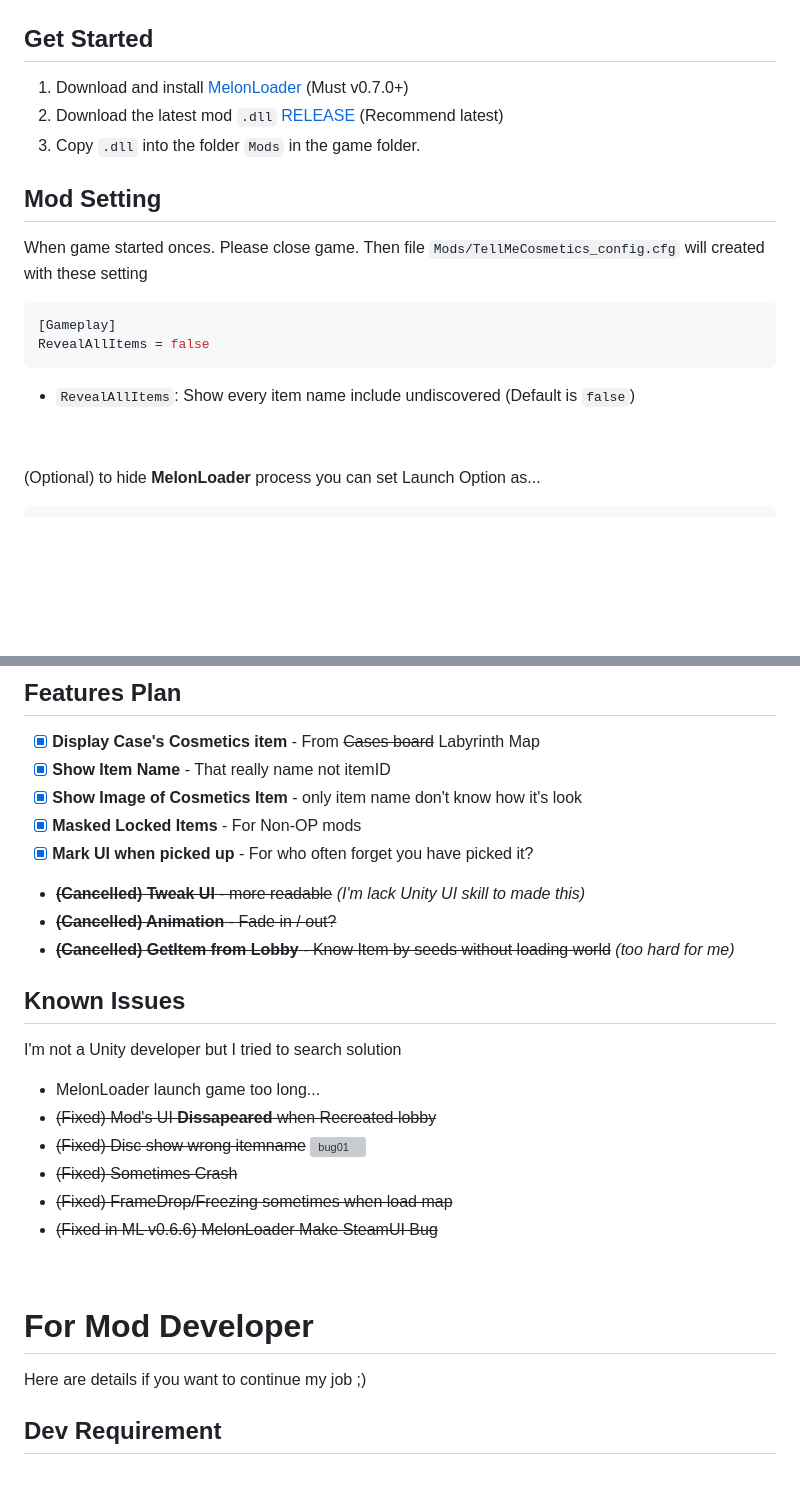
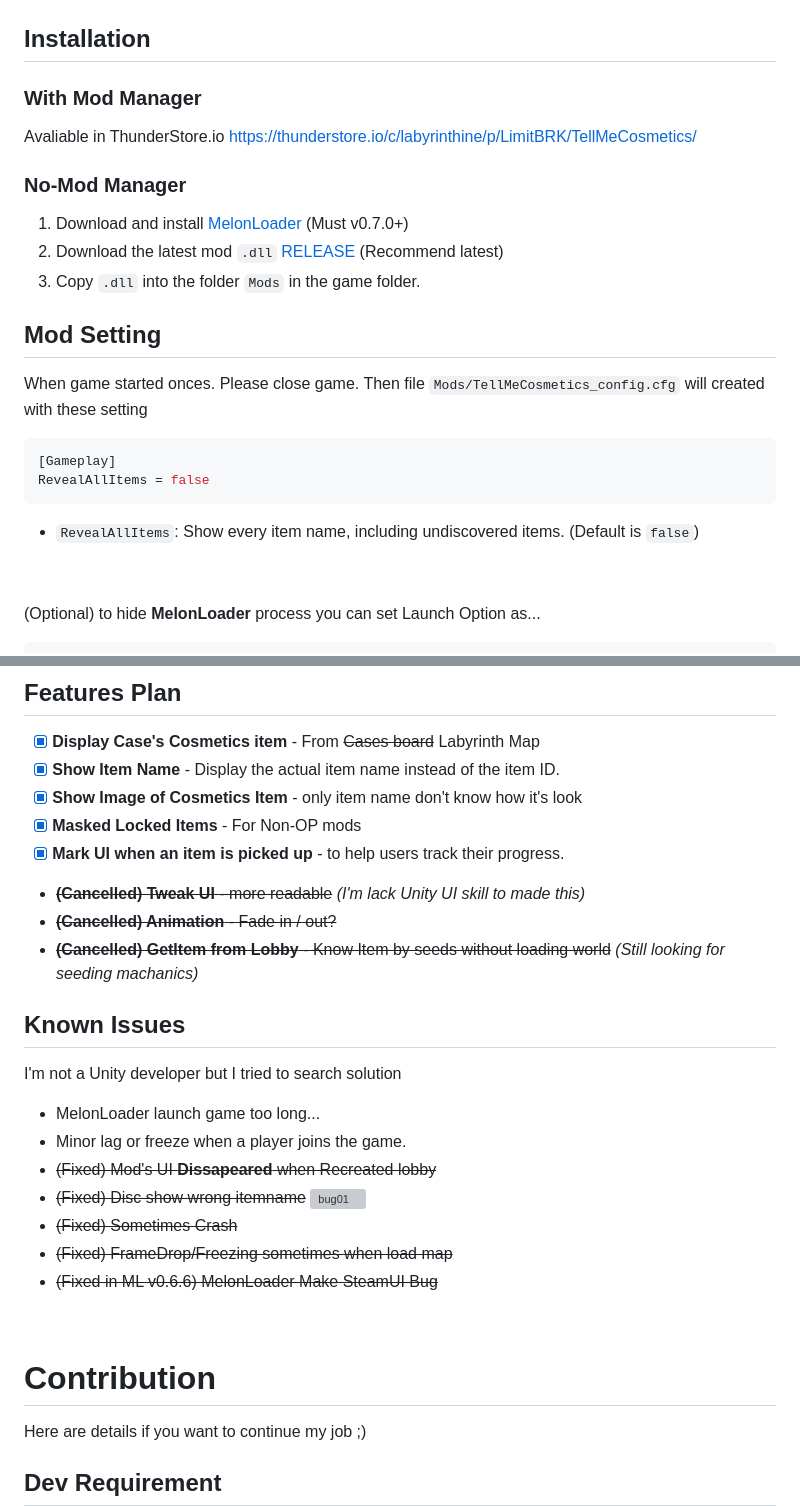
Before and after one commit to limitbrk/Labyrinthine-TellMeCosmetics, a Markdown page: Readme.md, 2 parts joined by grey strips. Rendered like a GitHub page; blank space fills up the shorter version; grey boxes are pictures that could not be loaded.

Commit message:
feat: Support ThunderStore

````diff
--- a/Readme.md
+++ b/Readme.md
@@ -10,7 +10,10 @@
 ![mod example](docs/Mod_Example4_Pickup_Item.png)
 
 
-## Get Started
+## Installation
+### With Mod Manager
+Avaliable in ThunderStore.io https://thunderstore.io/c/labyrinthine/p/LimitBRK/TellMeCosmetics/
+### No-Mod Manager
 1. Download and install [MelonLoader](https://melonwiki.xyz) (Must v0.7.0+)
 2. Download the latest mod `.dll` [RELEASE](https://github.com/limitbrk/Labyrinthine-TellMeCosmetics/releases/latest) (Recommend latest)
 3. Copy `.dll` into the folder `Mods` in the game folder.
@@ -22,7 +25,7 @@ When game started onces. Please close game. Then file `Mods/TellMeCosmetics_conf
 [Gameplay]
 RevealAllItems = false
 ```
-- `RevealAllItems`: Show every item name include undiscovered (Default is `false`)
+- `RevealAllItems`: Show every item name, including undiscovered items. (Default is `false`)
 
 &nbsp;
 
@@ -39,17 +42,18 @@ RevealAllItems = false
 
 ## Features Plan
 - [x] **Display Case's Cosmetics item** - From ~~Cases board~~ Labyrinth Map
-- [x] **Show Item Name** - That really name not itemID
+- [x] **Show Item Name** - Display the actual item name instead of the item ID.
 - [x] **Show Image of Cosmetics Item** - only item name don't know how it's look
 - [X] **Masked Locked Items** - For Non-OP mods
-- [X] **Mark UI when picked up** - For who often forget you have picked it?
+- [X] **Mark UI when an item is picked up** -  to help users track their progress.
 - ~~**(Cancelled) Tweak UI** - more readable~~ _(I'm lack Unity UI skill to made this)_
 - ~~**(Cancelled) Animation** - Fade in / out?~~
-- ~~**(Cancelled) GetItem from Lobby** - Know Item by seeds without loading world~~ _(too hard for me)_
+- ~~**(Cancelled) GetItem from Lobby** - Know Item by seeds without loading world~~ _(Still looking for seeding machanics)_
 
 ## Known Issues
 I'm not a Unity developer but I tried to search solution
 - MelonLoader launch game too long...
+- Minor lag or freeze when a player joins the game.
 - ~~(Fixed) Mod's UI __Dissapeared__ when Recreated lobby~~
 - ~~(Fixed) Disc show wrong itemname~~
 ![bug01](docs/B01_Disc_no_icon.png)
@@ -59,7 +63,7 @@ I'm not a Unity developer but I tried to search solution
 
 &nbsp;
 &nbsp;
-# For Mod Developer
+# Contribution
 Here are details if you want to continue my job ;)
 
 ## Dev Requirement
````
Also changed, not shown: package/README.md (added, +39 -0 lines), package/icon.png (added), 3 other files.
